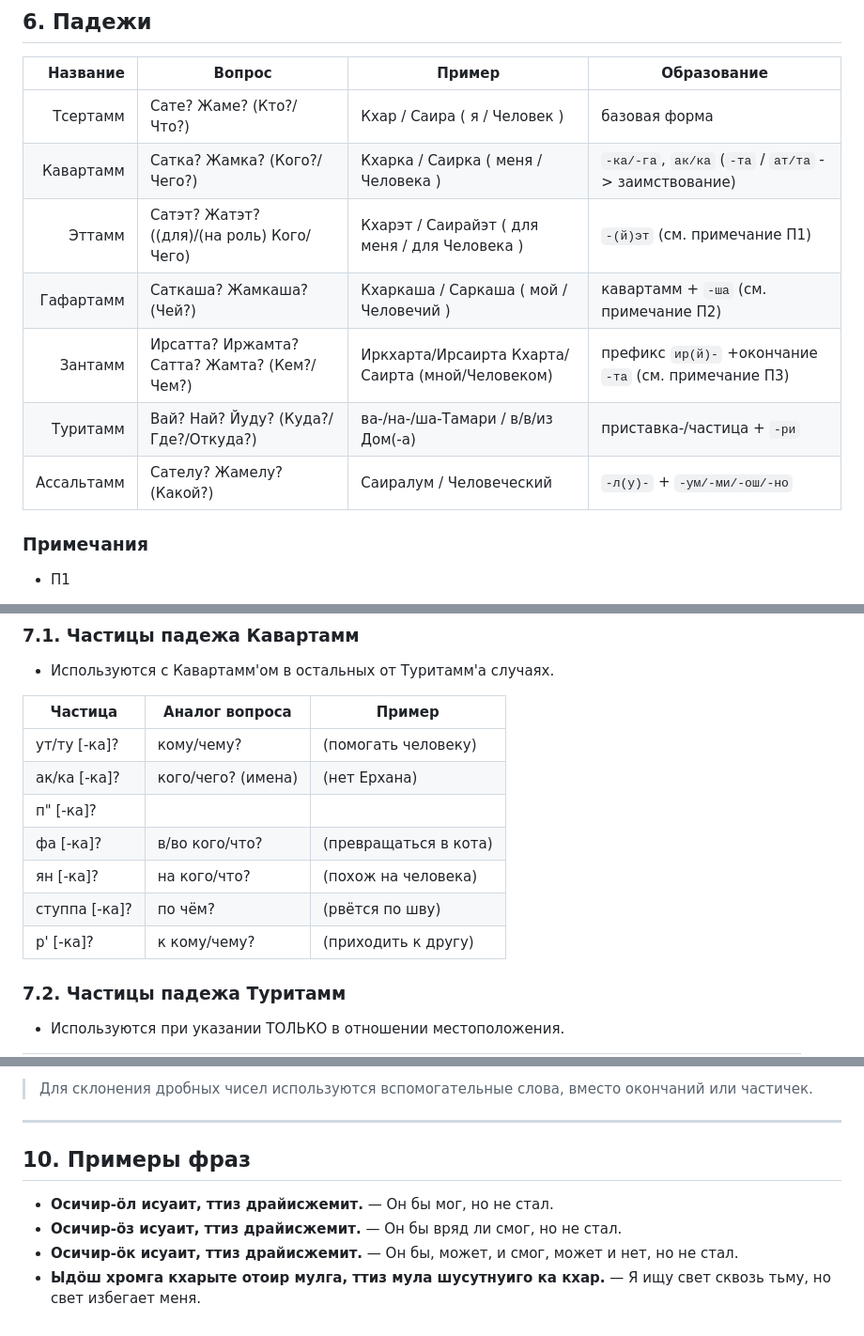
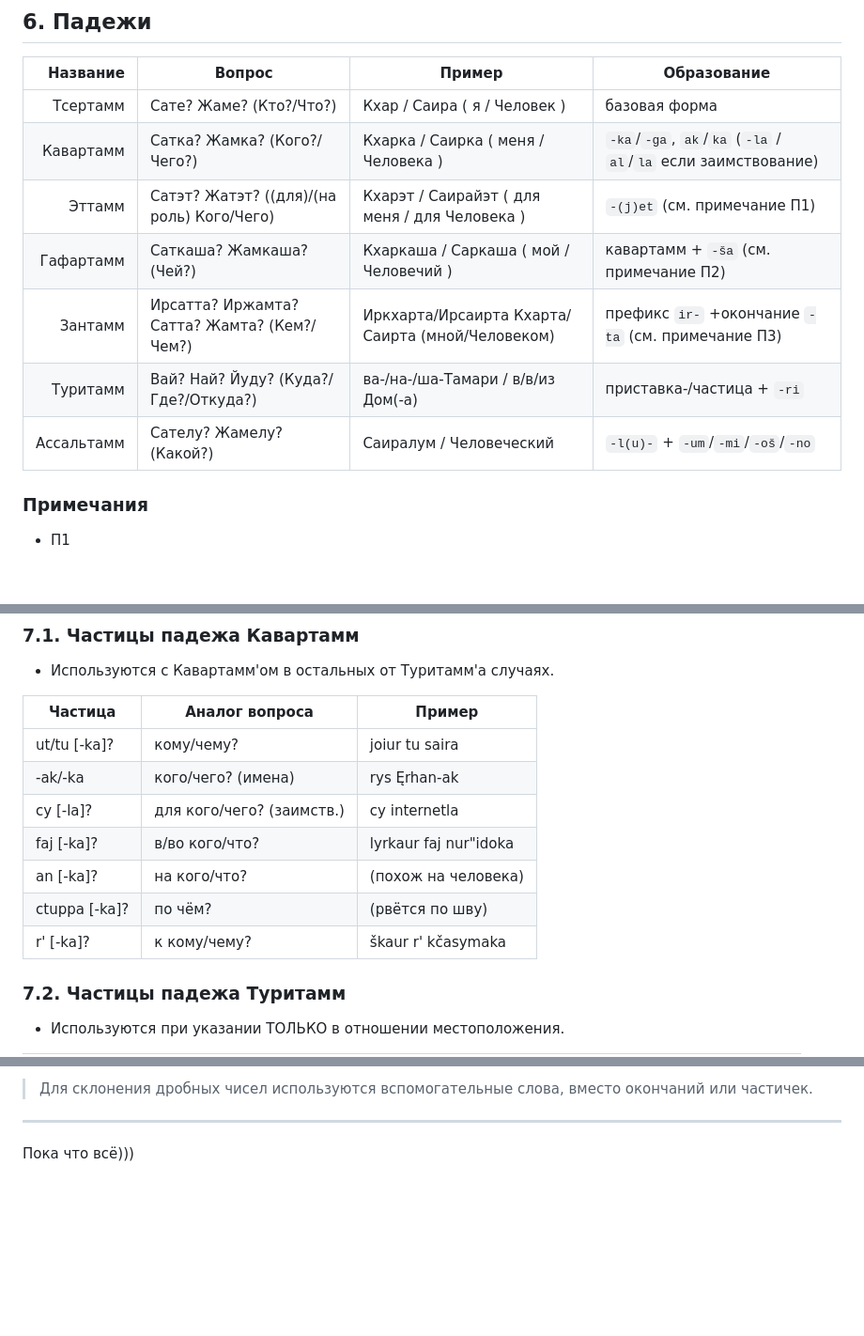
Before and after one commit to cekkemar-rus/cekkemar-rus.github.io, a Markdown page: README.md, 3 parts joined by grey strips. Shown at 94% size. Rendered like a GitHub page; blank space fills up the shorter version.

Commit message:
Revise grammar examples and terminology in README
Updated grammatical examples and terminology in the README, including corrections and clarifications for various terms and their usage.

```diff
--- a/README.md
+++ b/README.md
@@ -160,12 +160,12 @@
 | Название   | Вопрос                                       | Пример                                            | Образование                                       |
 |-----------:|----------------------------------------------|---------------------------------------------------|---------------------------------------------------|
 | Тсертамм   | Сате? Жаме? (Кто?/Что?)                      | Кхар / Саира ( я / Человек )                      | базовая форма                                     |
-| Кавартамм  | Сатка? Жамка? (Кого?/Чего?)                  | Кхарка / Саирка ( меня / Человека )               | `-ка/-га`, `ак/ка` (`-та` / `ат/та` -> заимствование) |
-| Эттамм     | Сатэт? Жатэт? ((для)/(на роль) Кого/Чего)    | Кхарэт / Саирайэт ( для меня / для Человека )     | `-(й)эт` (см. примечание П1)                    |
-| Гафартамм  | Саткаша? Жамкаша? (Чей?)                     | Кхаркаша / Саркаша ( мой / Человечий )            | кавартамм + `-ша` (см. примечание П2)               |
-| Зантамм    | Ирсатта? Иржамта? Сатта? Жамта? (Кем?/Чем?)  | Иркхарта/Ирсаирта Кхарта/Саирта (мной/Человеком)  | префикс `ир(й)-` +окончание `-та` (см. примечание П3) | Стать/Быть(являться)
-| Туритамм   | Вай? Най? Йуду? (Куда?/Где?/Откуда?)         | ва-/на-/ша-Тамари / в/в/из Дом(-а)                | приставка-/частица + `-ри`                          |
-| Ассальтамм | Сателу? Жамелу? (Какой?)                     | Саиралум / Человеческий                           | `-л(у)-` + `-ум/-ми/-ош/-но`                      |
+| Кавартамм  | Сатка? Жамка? (Кого?/Чего?)                  | Кхарка / Саирка ( меня / Человека )               | `-ka`/`-ga`, `ak`/`ka` (`-la` / `al`/`la` если заимствование) |
+| Эттамм     | Сатэт? Жатэт? ((для)/(на роль) Кого/Чего)    | Кхарэт / Саирайэт ( для меня / для Человека )     | `-(j)et` (см. примечание П1)                      |
+| Гафартамм  | Саткаша? Жамкаша? (Чей?)                     | Кхаркаша / Саркаша ( мой / Человечий )            | кавартамм + `-ša` (см. примечание П2)             |
+| Зантамм    | Ирсатта? Иржамта? Сатта? Жамта? (Кем?/Чем?)  | Иркхарта/Ирсаирта Кхарта/Саирта (мной/Человеком)  | префикс `ir-` +окончание `-ta` (см. примечание П3)| Стать/Быть(являться)
+| Туритамм   | Вай? Най? Йуду? (Куда?/Где?/Откуда?)         | ва-/на-/ша-Тамари / в/в/из Дом(-а)                | приставка-/частица + `-ri`                        |
+| Ассальтамм | Сателу? Жамелу? (Какой?)                     | Саиралум / Человеческий                           | `-l(u)-` + `-um`/`-mi`/`-oš`/`-no`                |
 
 ### Примечания
 
@@ -185,13 +185,13 @@
 
 | Частица       | Аналог вопроса     | Пример                    |
 |---------------|--------------------|---------------------------|
-| ут/ту [-ка]?  | кому/чему?         | (помогать человеку)       |
-| ак/ка [-ка]?  | кого/чего? (имена) | (нет Ерхана)              |
-| п" [-ка]?     | | |
-| фа [-ка]?     | в/во кого/что?     | (превращаться в кота)     |
-| ян [-ка]?     | на кого/что?       | (похож на человека)       |
-| ступпа [-ка]? | по чём?            | (рвётся по шву)           |
-| р' [-ка]?     | к кому/чему?       | (приходить к другу)       |
+| ut/tu [-ka]?  | кому/чему?         | joiur tu saira            |
+| -ak/-kа       | кого/чего? (имена) | rys Ęrhan-ak              |
+| cy [-la]?     | для кого/чего? (заимств.)| cy internetla       |
+| faj [-ka]?    | в/во кого/что?     | lyrkaur faj nur"idoka     |
+| an [-ka]?     | на кого/что?       | (похож на человека)       |
+| ctuppa [-ka]? | по чём?            | (рвётся по шву)           |
+| r' [-ka]?     | к кому/чему?       | škaur r' kčasymaka        |
 
 ### 7.2. Частицы падежа Туритамм
 - Используются при указании ТОЛЬКО в отношении местоположения.
@@ -315,13 +315,4 @@
 
 ---
 
-## 10. Примеры фраз
-
-- **Осичир-öл исуаит, ттиз драйисжемит.**
-— Он бы мог, но не стал.
-- **Осичир-öз исуаит, ттиз драйисжемит.**
-— Он бы вряд ли смог, но не стал.
-- **Осичир-öк исуаит, ттиз драйисжемит.**
-— Он бы, может, и смог, может и нет, но не стал.
-- **Ыдöш хромга кхарыте отоир мулга, ттиз мула шусутнуиго ка кхар.**
-— Я ищу свет сквозь тьму, но свет избегает меня.
+Пока что всё)))
```
Also changed, not shown: other parts of README.md (+2 -2 lines).
